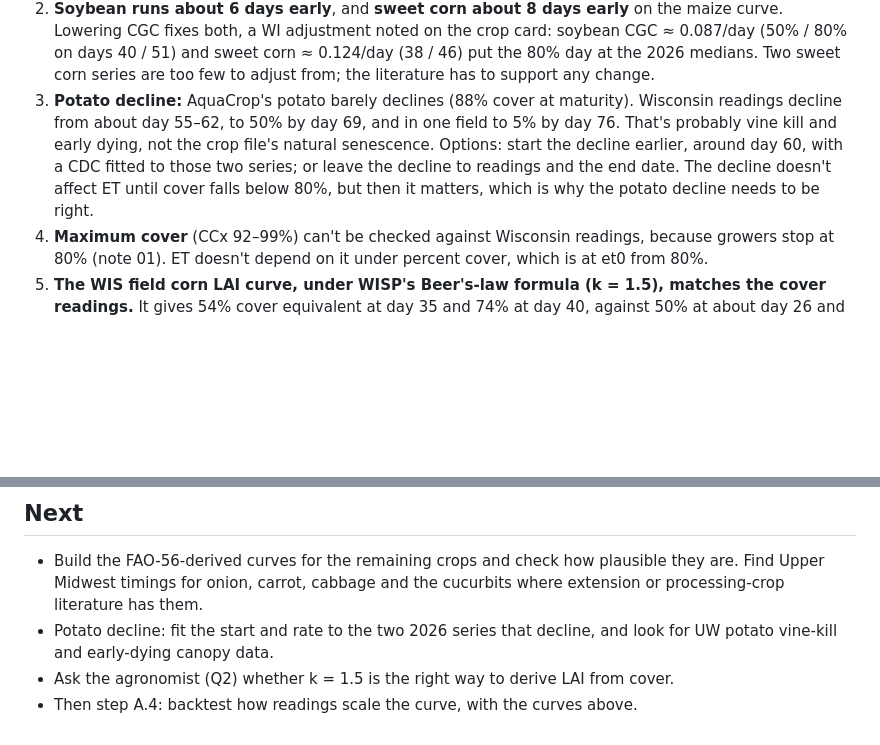
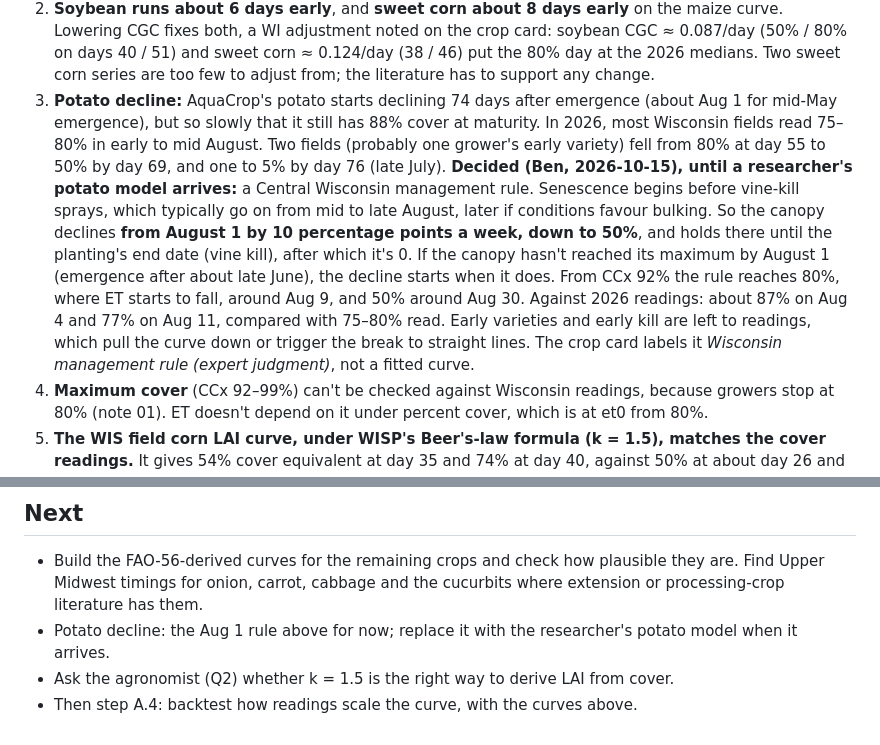
Before and after one commit to uwent/wisp3, a Markdown page: docs/canopy/02-published-curves.md, 2 parts joined by grey strips. Rendered like a GitHub page; blank space fills up the shorter version.

Commit message:
Phase 6.7: potato canopy declines from Aug 1 (Wisconsin rule, until a researcher's model)
Co-Authored-By: Claude Opus 5.5 <noreply@anthropic.com>

```diff
--- a/docs/canopy/02-published-curves.md
+++ b/docs/canopy/02-published-curves.md
@@ -65,12 +65,21 @@ Parameters (calendar files; t in days since emergence):
    Lowering CGC fixes both, a WI adjustment noted on the crop card: soybean CGC ≈ 0.087/day (50% / 80% on
    days 40 / 51) and sweet corn ≈ 0.124/day (38 / 46) put the 80% day at the 2026 medians. Two sweet corn series are too few to
    adjust from; the literature has to support any change.
-3. **Potato decline:** AquaCrop's potato barely declines (88% cover at maturity). Wisconsin
-   readings decline from about day 55–62, to 50% by day 69, and in one field to 5% by day 76.
-   That's probably vine kill and early dying, not the crop file's natural senescence. Options:
-   start the decline earlier, around day 60, with a CDC fitted to those two series; or leave the
-   decline to readings and the end date. The decline doesn't affect ET until cover falls below 80%,
-   but then it matters, which is why the potato decline needs to be right.
+3. **Potato decline:** AquaCrop's potato starts declining 74 days after emergence (about
+   Aug 1 for mid-May emergence), but so slowly that it still has 88% cover at maturity. In 2026,
+   most Wisconsin fields read 75–80% in early to mid August. Two fields (probably one grower's
+   early variety) fell from 80% at day 55 to 50% by day 69, and one to 5% by day 76 (late July).
+   **Decided (Ben, 2026-10-15), until a researcher's potato model arrives:** a Central Wisconsin
+   management rule. Senescence begins before vine-kill sprays, which typically go on from
+   mid to late August, later if conditions favour bulking. So the canopy declines **from
+   August 1 by 10 percentage points a week, down to 50%**, and holds there until the planting's
+   end date (vine kill), after which it's 0. If the canopy hasn't reached its maximum by
+   August 1 (emergence after about late June), the decline starts when it does. From CCx 92% the
+   rule reaches 80%, where ET starts to fall, around Aug 9, and 50% around Aug 30. Against 2026
+   readings: about 87% on Aug 4 and 77% on Aug 11, compared with 75–80% read. Early varieties and
+   early kill are left to readings, which pull the curve down or trigger the break to straight
+   lines. The crop card labels it *Wisconsin management rule (expert judgment)*, not a fitted
+   curve.
 4. **Maximum cover** (CCx 92–99%) can't be checked against Wisconsin readings, because growers
    stop at 80% (note 01). ET doesn't depend on it under percent cover, which is at et0 from 80%.
 5. **The WIS field corn LAI curve, under WISP's Beer's-law formula (k = 1.5), matches the cover
@@ -137,7 +146,7 @@ don't define every crop's development stage the same way.
 - Build the FAO-56-derived curves for the remaining crops and check how plausible they are.
   Find Upper Midwest timings for onion, carrot, cabbage and the cucurbits where extension or
   processing-crop literature has them.
-- Potato decline: fit the start and rate to the two 2026 series that decline, and look for UW
-  potato vine-kill and early-dying canopy data.
+- Potato decline: the Aug 1 rule above for now; replace it with the researcher's potato model
+  when it arrives.
 - Ask the agronomist (Q2) whether k = 1.5 is the right way to derive LAI from cover.
 - Then step A.4: backtest how readings scale the curve, with the curves above.
```
Also changed, not shown: PLAN.md (+1 -0 lines).
